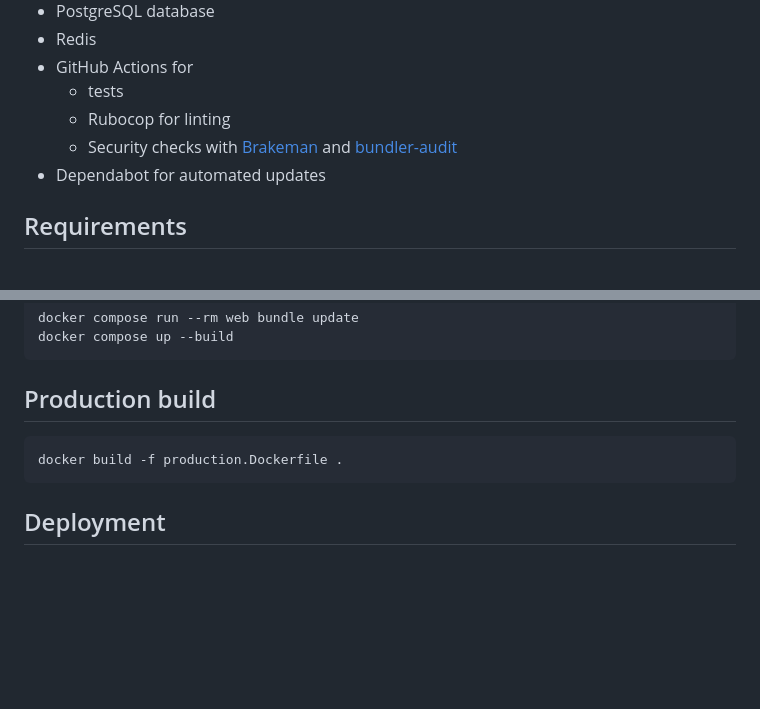
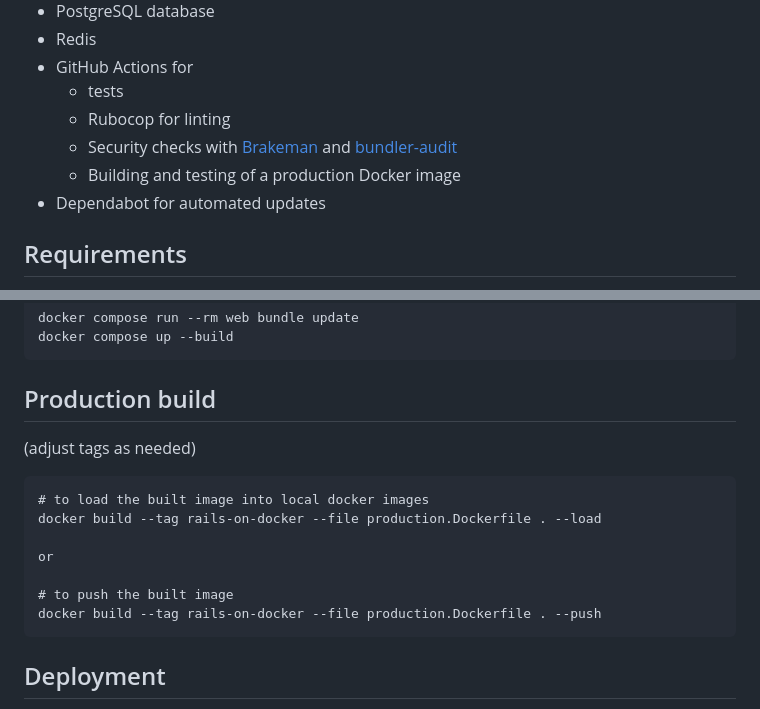
Before and after one commit to ryanwi/rails7-on-docker, a Markdown page: README.md, 2 parts joined by grey strips. Rendered like a GitHub page; blank space fills up the shorter version.

Commit message:
Add manual build

````diff
--- a/README.md
+++ b/README.md
@@ -19,6 +19,7 @@ This app demonstrates Rails 7 with PostgreSQL, import maps, turbo, stimulus and
   * tests
   * Rubocop for linting
   * Security checks with [Brakeman](https://github.com/presidentbeef/brakeman) and [bundler-audit](https://github.com/rubysec/bundler-audit)
+  * Building and testing of a production Docker image
 * Dependabot for automated updates
 
 ## Requirements
@@ -69,8 +70,16 @@ docker compose up --build
 
 ## Production build
 
+(adjust tags as needed)
+
 ```
-docker build -f production.Dockerfile .
+# to load the built image into local docker images
+docker build --tag rails-on-docker --file production.Dockerfile . --load
+
+or
+
+# to push the built image
+docker build --tag rails-on-docker --file production.Dockerfile . --push
 ```
 
 ## Deployment
````
